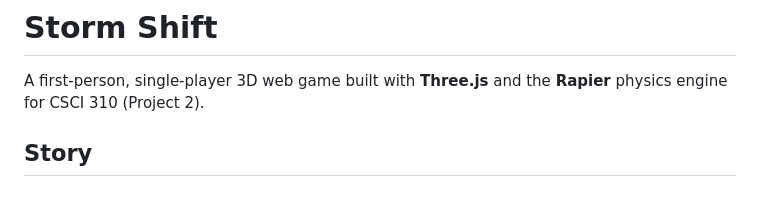
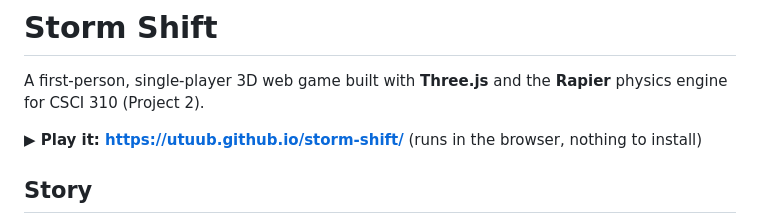
Before and after one commit to Utuub/storm-shift, a Markdown page: README.md, the part around the change. Rendered like a GitHub page; blank space fills up the shorter version.

Commit message:
Add play link to README
Co-Authored-By: Claude Opus 5.5 <noreply@anthropic.com>

```diff
--- a/README.md
+++ b/README.md
@@ -1,6 +1,8 @@
 # Storm Shift
 
 A first-person, single-player 3D web game built with **Three.js** and the **Rapier** physics engine for CSCI 310 (Project 2).
+
+**▶ Play it: https://utuub.github.io/storm-shift/** (runs in the browser, nothing to install)
 
 ## Story
 
```
